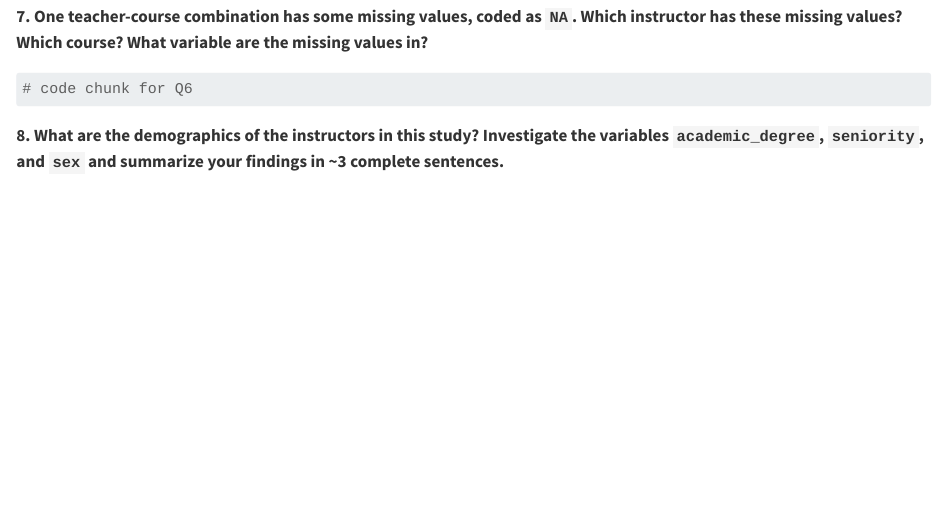
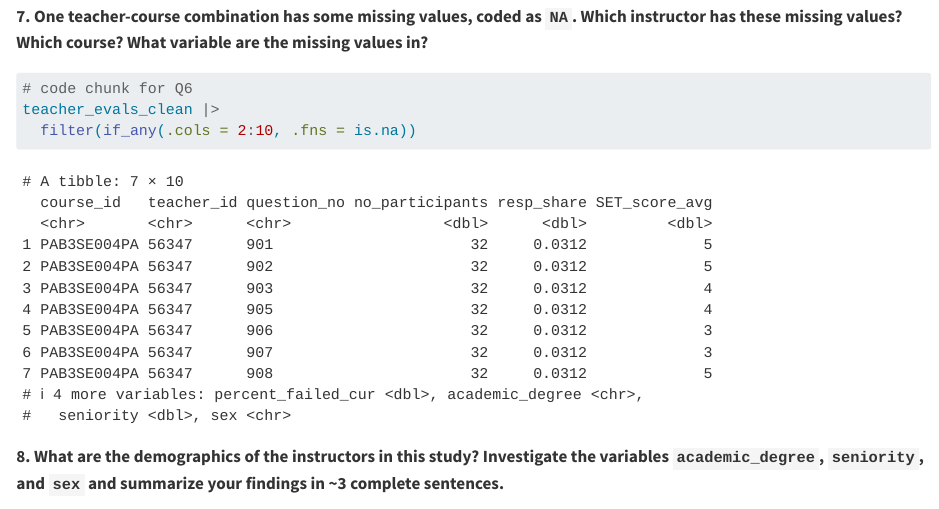
Before and after one commit to QuinnLynas/Lab5, a Quarto document (lab-5-student.qmd): the page in a window 1100 px wide, from 5520 px down. Rendered offline with R 4.5, knitr and Pandoc in place of Quarto, with nearby package versions; long lines of code are wrapped.

Commit message:
question 7

````diff
--- a/lab-5-student.qmd
+++ b/lab-5-student.qmd
@@ -223,6 +223,9 @@ dim(teacher_evals_clean |>
 ```{r}
 #| label: uncovering-missing-values
 # code chunk for Q6
+teacher_evals_clean |>
+  filter(if_any(.cols = 2:10, .fns = is.na))
+
 
 ```
 
````
